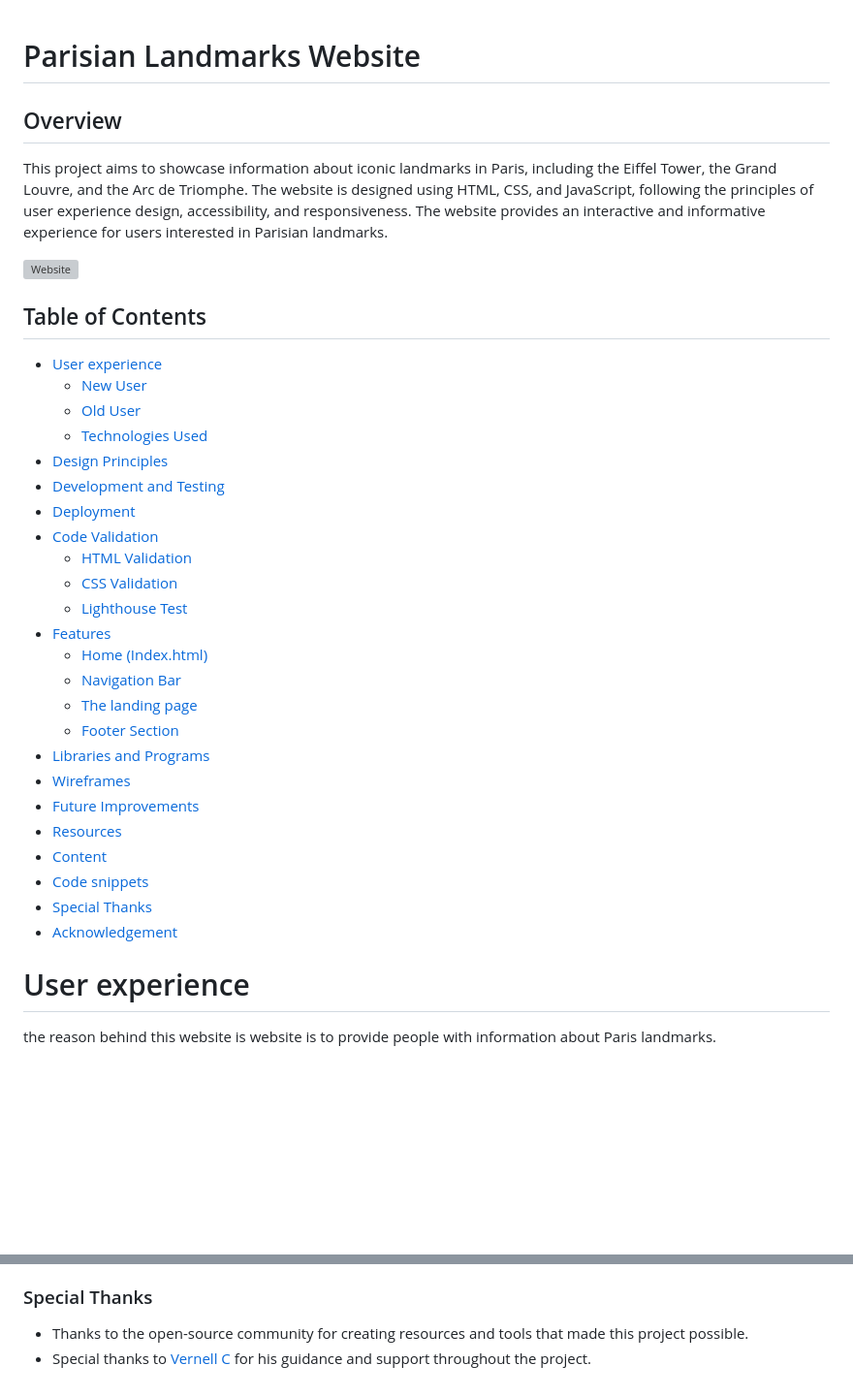
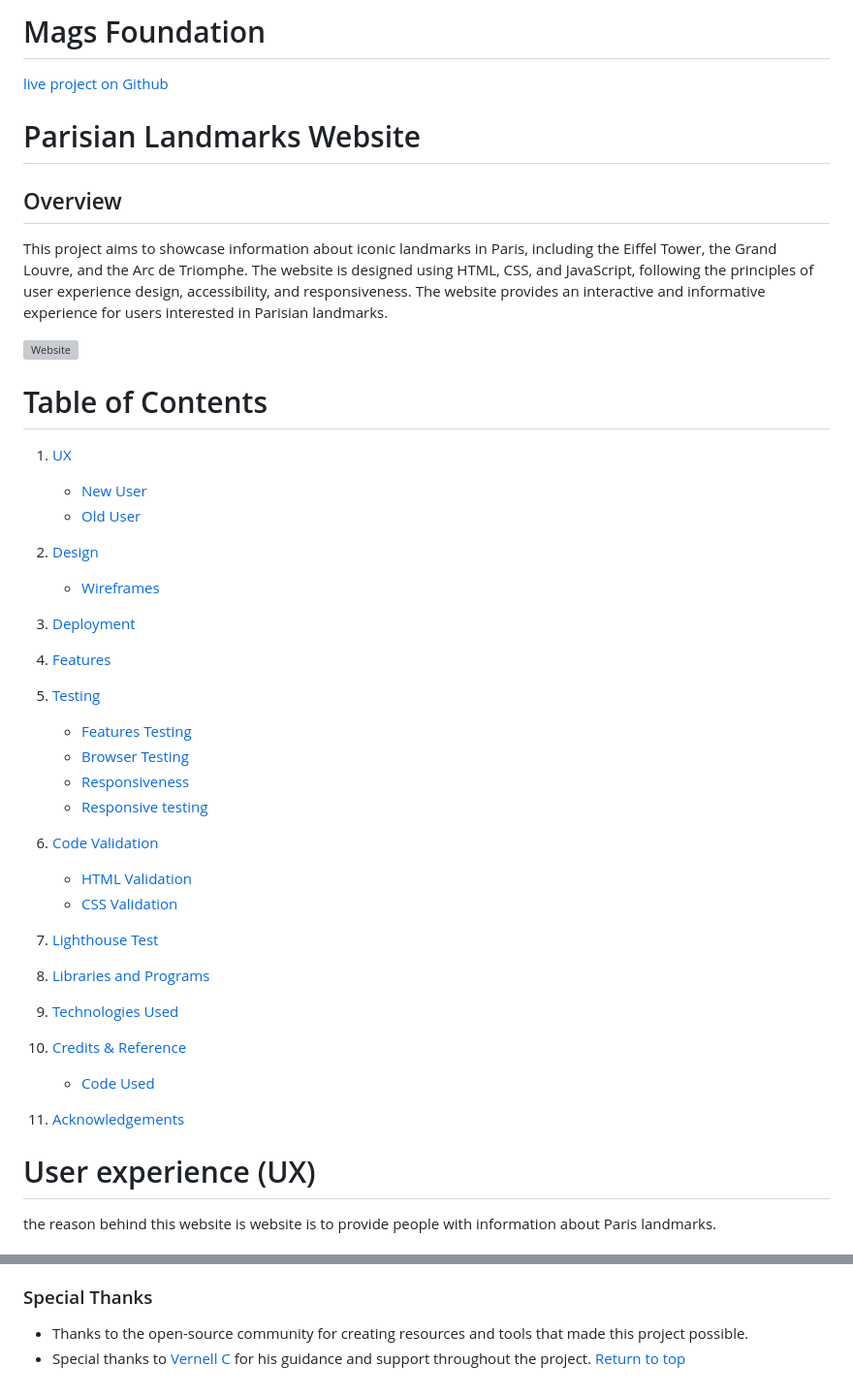
Before and after one commit to Dani1157/Paris-Landmarks, a Markdown page: README.md, 2 parts joined by grey strips. Shown: that part at 97% size. Drawn GitHub-style; blank space fills up the shorter version; grey boxes are pictures that could not be loaded.

Commit message:
"Doc: information to my readme.md file."

```diff
--- a/README.md
+++ b/README.md
@@ -1,3 +1,6 @@
+# Mags Foundation
+[live project on Github](https://dani1157.github.io/Paris1/)
+
 # Parisian Landmarks Website
 
 ## Overview
@@ -5,35 +8,43 @@ This project aims to showcase information about iconic landmarks in Paris, inclu
 
 ![Website](assets/images/website.png)
 
-## Table of Contents
+# Table of Contents
+1. [UX](#user-experience-ux)
+    - [New User](#new-user)
+    - [Old User](#old-user)
+2. [Design](#design)
+    - [Wireframes](#wireframes)
+3. [Deployment](#deployment)
+4. [Features](#features)
 
- - [User experience](#User-experience)
-    - [New User](#New-User)
-    - [Old User]([#Old-User)
-    - [Technologies Used](#Technologies-Used)
-- [Design Principles](#Design-Principles)
-- [Development and Testing](#Development-and-Testing)
-- [Deployment](#Deployment)
-- [Code Validation](#Code-Validation)
-   - [HTML Validation](#HTML-Validation)
-   - [CSS Validation](#CSS-Validation)
-   - [Lighthouse Test](#LighthouseTest)
-- [Features](#Features)
-  - [Home (Index.html)](#Home-Indexhtml)
-  - [Navigation Bar](#Navigation-Bar)
-  - [The landing page](#The-landing-page)
-  - [Footer Section](#Footer-Section)
-- [ Libraries and Programs](#LibrariesandPrograms)
-- [Wireframes](#Wireframes)
-- [Future Improvements](#Future-Improvements)
-- [Resources](#Resources)
-- [Content](#Content)
-- [Code snippets](#Code-snippets)
-- [Special Thanks](#Special-Thanks)
-- [Acknowledgement](#Acknowledgement)
+5. [Testing](#testing)
+    - [Features Testing](#features-testing)
+    - [Browser Testing](#browser-testing)
+    - [Responsiveness](#responsiveness)
+    - [Responsive testing](#responsive-testing)
+
+6.   [Code Validation](#code-validation)
+      - [HTML Validation](#html-validation)
+      - [CSS Validation](#html-validation)
+
+7.   [Lighthouse Test](#lighthouse-test)
 
 
-# User experience
+8.   [Libraries and Programs](#libraries-and-programs)
+
+9.   [Technologies Used](#technologies-used)
+
+
+
+10.   [Credits & Reference](#credits)
+      - [Code Used](#code-used)
+
+
+11. [Acknowledgements](#acknowledgements)
+
+
+
+# User experience (UX)
 
 the reason behind this website is  website is to provide people with information about Paris landmarks.
 
@@ -350,3 +361,4 @@ Information about rooftop restaurants in Paris sourced from ABC News - Rooftop R
 ### Special Thanks
 - Thanks to the open-source community for creating resources and tools that made this project possible.
 - Special thanks to [Vernell C](https://github.com/VCGithubCode) for his guidance and support throughout the project.
+[Return to top](#Overview)
```
Also changed, not shown: other parts of README.md (+2 -2 lines).
